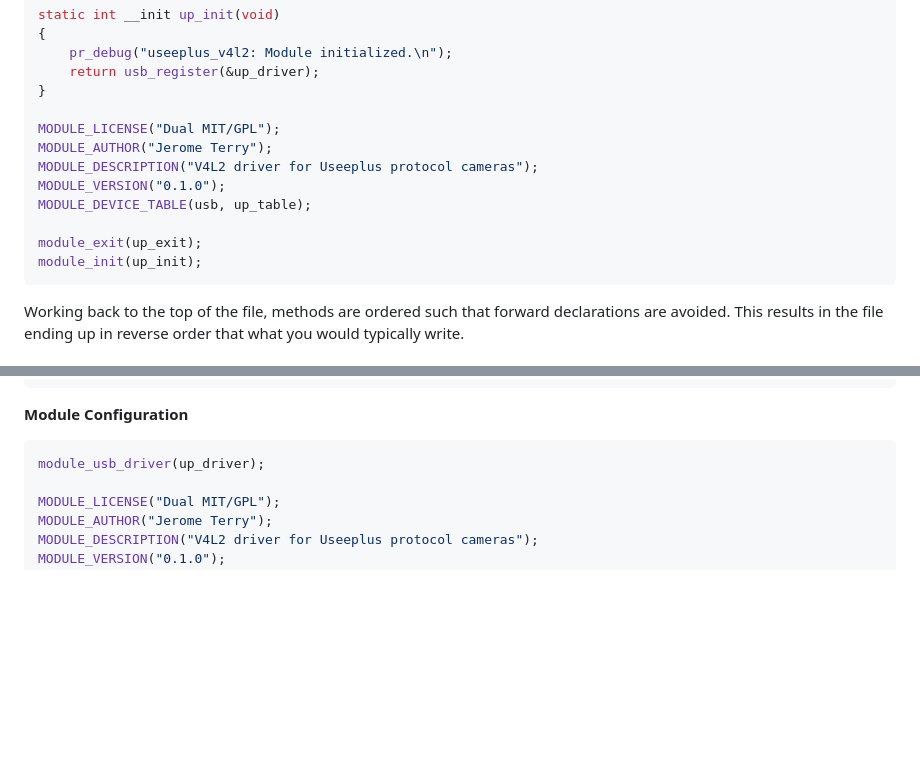
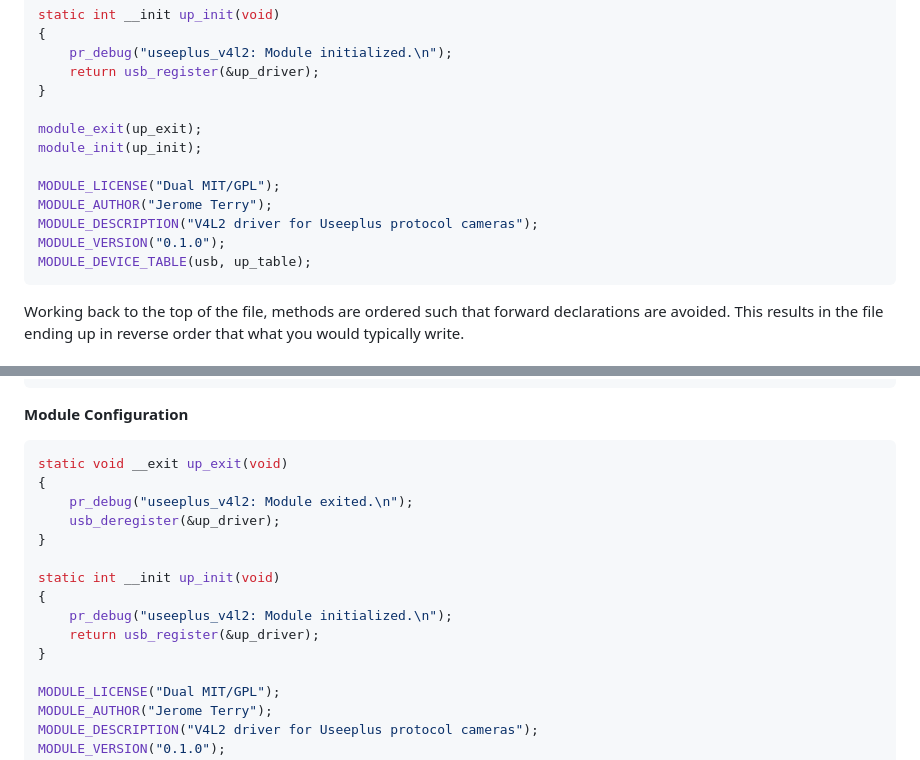
Before and after one commit to jerometerry/useeplus, a Markdown page: driver-design/README.md, 2 parts joined by grey strips. Drawn GitHub-style; blank space fills up the shorter version.

Commit message:
Minor formatting

````diff
--- a/driver-design/README.md
+++ b/driver-design/README.md
@@ -42,14 +42,14 @@ static int __init up_init(void)
 	return usb_register(&up_driver);
 }
 
+module_exit(up_exit);
+module_init(up_init);
+
 MODULE_LICENSE("Dual MIT/GPL");
 MODULE_AUTHOR("Jerome Terry");
 MODULE_DESCRIPTION("V4L2 driver for Useeplus protocol cameras");
 MODULE_VERSION("0.1.0");
 MODULE_DEVICE_TABLE(usb, up_table);
-
-module_exit(up_exit);
-module_init(up_init);
 ```
 
 Working back to the top of the file, methods are ordered such that forward declarations are avoided.
@@ -819,7 +819,17 @@ static struct usb_driver up_driver = {
 **Module Configuration**
 
 ```c
-module_usb_driver(up_driver);
+static void __exit up_exit(void)
+{
+	pr_debug("useeplus_v4l2: Module exited.\n");
+	usb_deregister(&up_driver);
+}
+
+static int __init up_init(void)
+{
+	pr_debug("useeplus_v4l2: Module initialized.\n");
+	return usb_register(&up_driver);
+}
 
 MODULE_LICENSE("Dual MIT/GPL");
 MODULE_AUTHOR("Jerome Terry");
````
Also changed, not shown: other parts of driver-design/README.md (+1 -1 lines).
